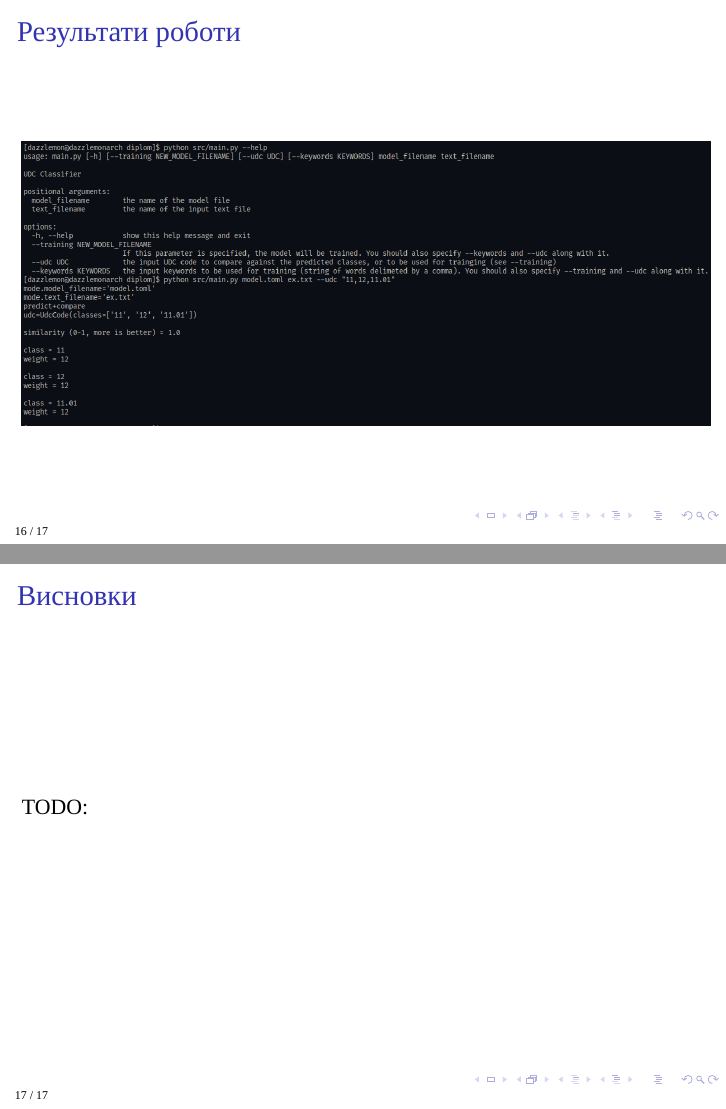
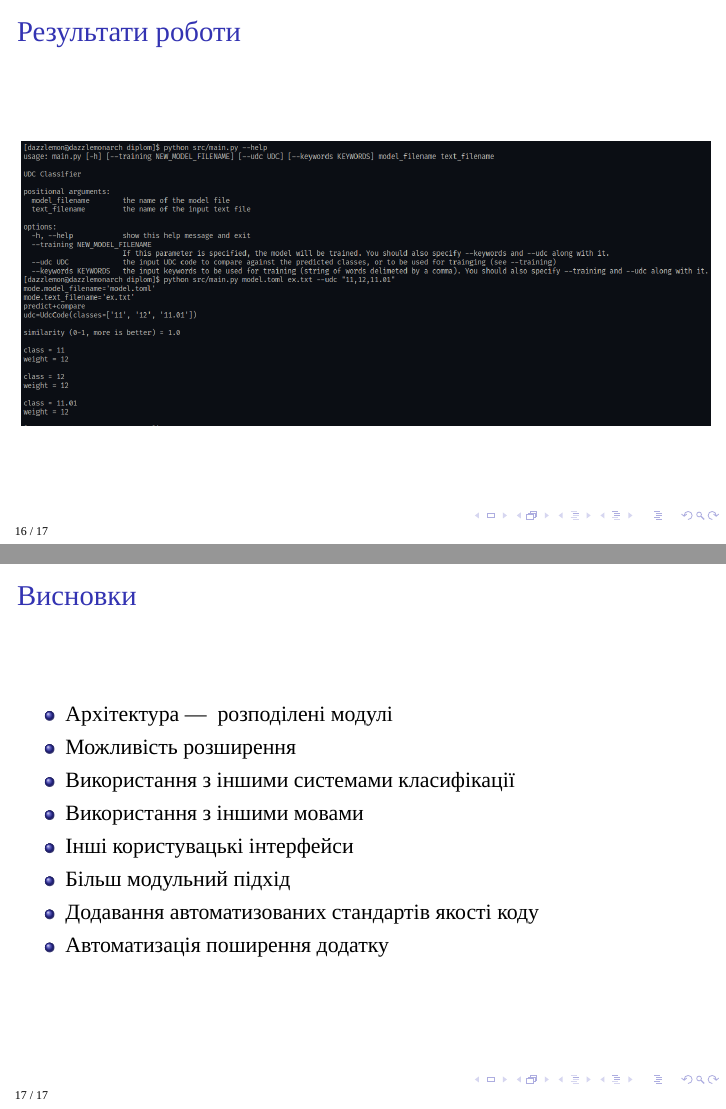
Before and after one commit to dazzlemon/diploma, LaTeX slides (doc/presentation.tex): pages 16 and 17 of 17, joined at a grey line. Compiled offline with XeLaTeX; a missing font is replaced by an installed copy or a similar font.

Commit message:
presentation itself is done

```diff
--- a/doc/presentation.tex
+++ b/doc/presentation.tex
@@ -251,7 +251,16 @@ c \textemdash~ кількість ключових слів, які потріб
 
 \begin{frame}
 	\frametitle{Висновки}
-	TODO:
+	\begin{itemize}
+		\item Архітектура \textemdash~ розподілені модулі
+	  \item Можливість розширення
+		\item Використання з іншими системами класифікації
+		\item Використання з іншими мовами
+		\item Інші користувацькі інтерфейси
+	  \item Більш модульний підхід
+    \item Додавання автоматизованих стандартів якості коду
+	  \item Автоматизація поширення додатку
+	\end{itemize}
 \end{frame}
 
 \end{document}
```
